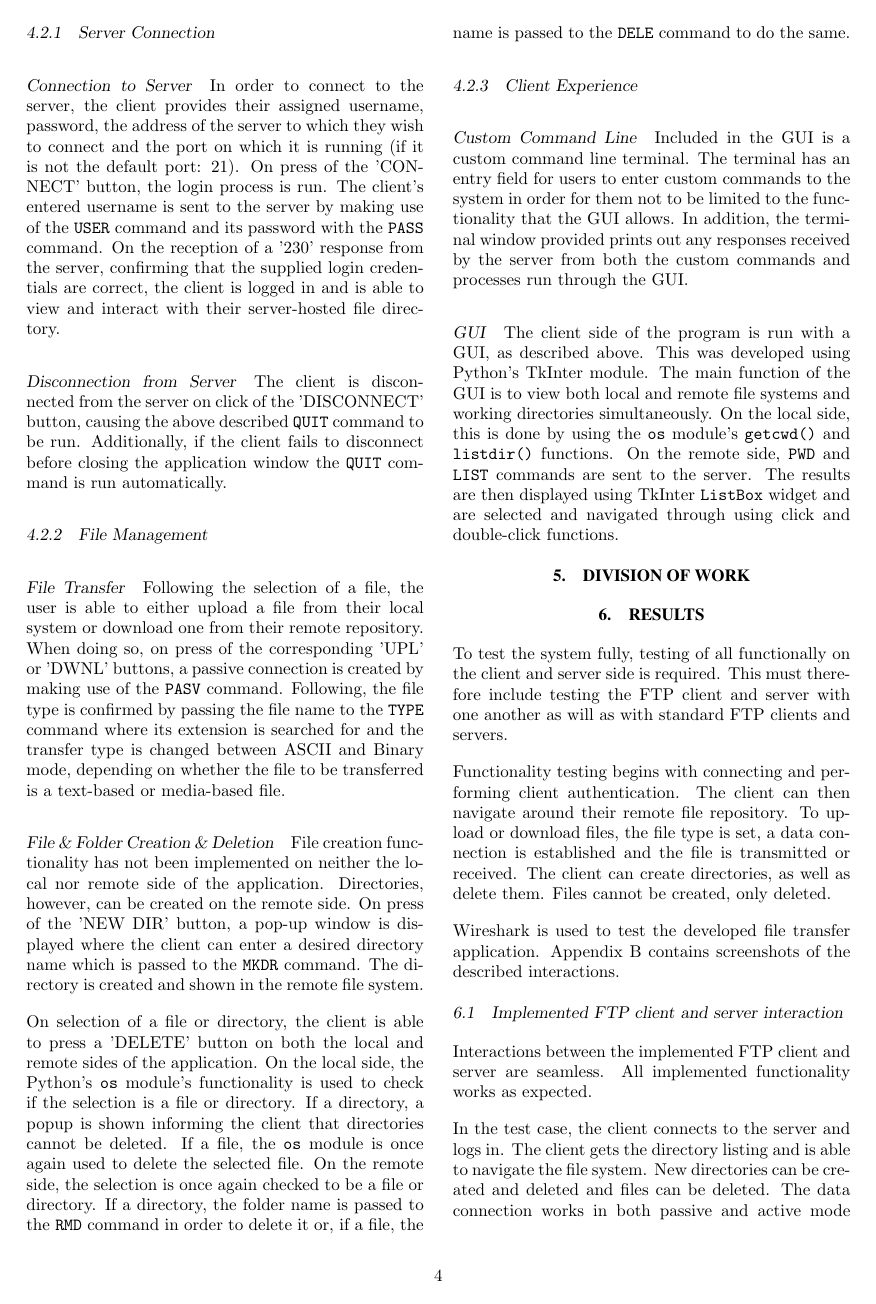
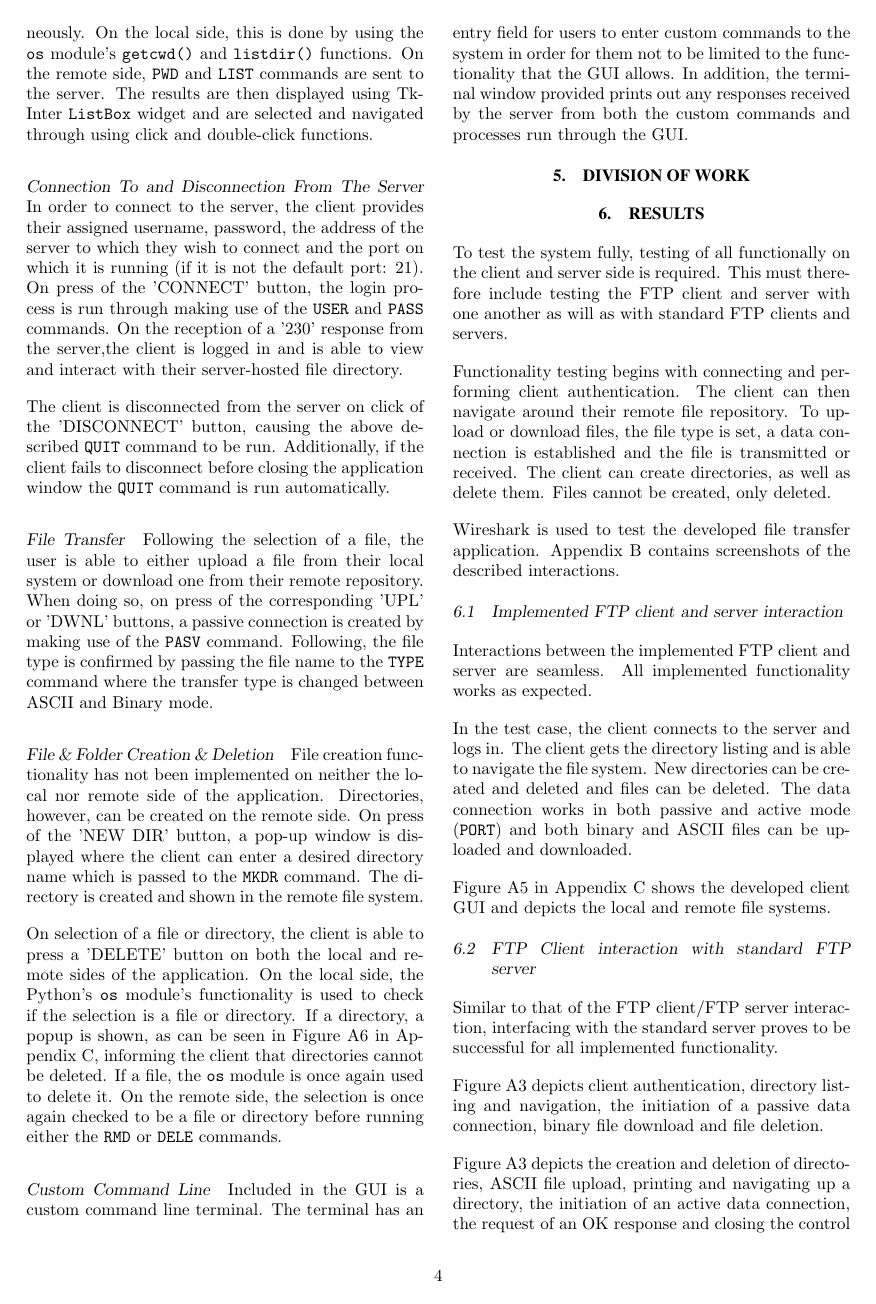
Before and after one commit to LaraCTimm/FTP-application, a LaTeX document (Report/FTPProjectReport2018.tex): page 4 of 10. Compiled offline with pdfLaTeX.

Commit message:
More cutting down

```diff
--- a/Report/FTPProjectReport2018.tex
+++ b/Report/FTPProjectReport2018.tex
@@ -255,31 +255,26 @@ The \texttt{AUTH} command was implemented after system testing with the standard
 
 % I rate it'll be nice to talk about stuff from a button point of view. like what chain of events happenss when the things are initiated. I'll email you
 
-The client side of the application is run through a simple GUI, the details of which follow below.
+The client side of the application is run with a simple GUI, developed using Python's TkInter module. The main function of the GUI is to view both local and remote file systems and working directories simultaneously. On the local side, this is done by using the \texttt{os} module's \texttt{getcwd()} and \texttt{listdir()} functions. On the remote side, \texttt{PWD} and \texttt{LIST} commands are sent to the server. The results are then displayed using TkInter \texttt{ListBox} widget and are selected and navigated through using click and double-click functions.
 
+\subsubsection*{Connection To and Disconnection From The  Server}
+In order to connect to the server, the client provides their assigned username, password, the address of the server to which they wish to connect and the port on which it is running (if it is not the default port: 21). On press of the 'CONNECT' button, the login process is run through making use of the \texttt{USER} and \texttt{PASS} commands. On the reception of a '230' response from the server,the client is logged in and is able to view and interact with their server-hosted file directory.
 
-\subsubsection{Server Connection}
-\subsubsection*{Connection to Server}
-In order to connect to the server, the client provides their assigned username, password, the address of the server to which they wish to connect and the port on which it is running (if it is not the default port: 21). On press of the 'CONNECT' button, the login process is run. The client's entered username is sent to the server by making use of the \texttt{USER} command and its password with the \texttt{PASS} command. On the reception of a '230' response from the server, confirming that the supplied login credentials are correct, the client is logged in and is able to view and interact with their server-hosted file directory.
-
-\subsubsection*{Disconnection from Server}
 The client is disconnected from the server on click of the 'DISCONNECT' button, causing the above described \texttt{QUIT} command to be run. Additionally, if the client fails to disconnect before closing the application window the \texttt{QUIT} command is run automatically.
 
-\subsubsection{File Management}
 \subsubsection*{File Transfer}
-Following the selection of a file, the user is able to either upload a file from their local system or download one from their remote repository. When doing so, on press of the corresponding 'UPL' or 'DWNL' buttons, a passive connection is created by making use of the \texttt{PASV} command. Following, the file type is confirmed by passing the file name to the \texttt{TYPE} command where its extension is searched for and the transfer type is changed between ASCII and Binary mode, depending on whether the file to be transferred is a text-based or media-based file.
+Following the selection of a file, the user is able to either upload a file from their local system or download one from their remote repository. When doing so, on press of the corresponding 'UPL' or 'DWNL' buttons, a passive connection is created by making use of the \texttt{PASV} command. Following, the file type is confirmed by passing the file name to the \texttt{TYPE} command where the transfer type is changed between ASCII and Binary mode.
 
 \subsubsection*{File \& Folder Creation \& Deletion}
 File creation functionality has not been implemented on neither the local nor remote side of the application. Directories, however, can be created on the remote side. On press of the 'NEW DIR' button, a pop-up window is displayed where the client can enter a desired directory name which is passed to the \texttt{MKDR} command. The directory is created and shown in the remote file system.
 
-On selection of a file or directory, the client is able to press a 'DELETE' button on both the local and remote sides of the application. On the local side, the Python's \texttt{os} module's functionality is used to check if the selection is a file or directory. If a directory, a popup is shown informing the client that directories cannot be deleted. If a file, the \texttt{os} module is once again used to delete the selected file. On the remote side, the selection is once again checked to be a file or directory. If a directory, the folder name is passed to the \texttt{RMD} command in order to delete it or, if a file, the name is passed to the \texttt{DELE} command to do the same.
+On selection of a file or directory, the client is able to press a 'DELETE' button on both the local and remote sides of the application. On the local side, the Python's \texttt{os} module's functionality is used to check if the selection is a file or directory. If a directory, a popup is shown, as can be seen in Figure~\ref{fig:ClientDel} in Appendix~\ref{sec:GUIAppendix}, informing the client that directories cannot be deleted. If a file, the \texttt{os} module is once again used to delete it. On the remote side, the selection is once again checked to be a file or directory before running either the \texttt{RMD} or \texttt{DELE} commands.
 
-\subsubsection{Client Experience}
 \subsubsection*{Custom Command Line}
 Included in the GUI is  a custom command line terminal. The terminal has an entry field for users to enter custom commands to the system in order for them not to be limited to the functionality that the GUI allows. In addition, the terminal window provided prints out any responses received by the server from both the custom commands and processes run through the GUI.
 
-\subsubsection*{GUI}
-The client side of the program is run with a GUI, as described above. This was developed using Python's TkInter module. The main function of the GUI is to view both local and remote file systems and working directories simultaneously. On the local side, this is done by using the \texttt{os} module's \texttt{getcwd()} and \texttt{listdir()} functions. On the remote side, \texttt{PWD} and \texttt{LIST} commands are sent to the server. The results are then displayed using TkInter \texttt{ListBox} widget and are selected and navigated through using click and double-click functions.
+%\subsubsection*{GUI}
+%The client side of the program is run with a GUI, as described above. This was developed using Python's TkInter module. The main function of the GUI is to view both local and remote file systems and working directories simultaneously. On the local side, this is done by using the \texttt{os} module's \texttt{getcwd()} and \texttt{listdir()} functions. On the remote side, \texttt{PWD} and \texttt{LIST} commands are sent to the server. The results are then displayed using TkInter \texttt{ListBox} widget and are selected and navigated through using click and double-click functions.
 
 
 %%%%%%%%%%%%%%%%%%%%%%%%%%%%%%%%%%%%%%%%%%%%%%%%%%%%%%%%%%%%%%%%%%%%%%%%%%%%%%%
```
Also changed, not shown: Report/delDir.png (added), Report/interface.png (added), Report/FTPProjectReport2018.tex (14 more changed lines).
